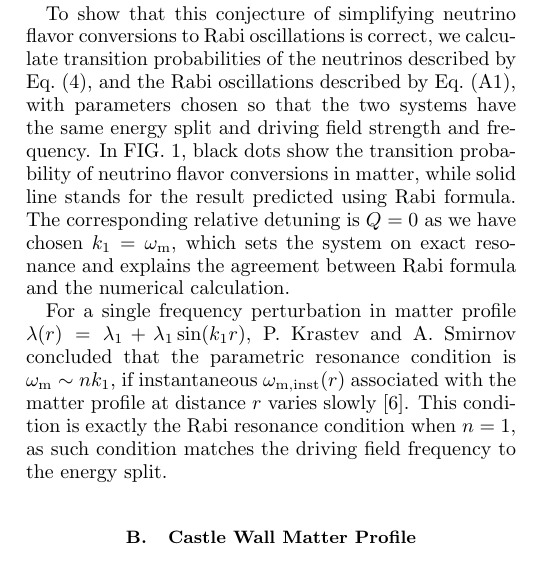
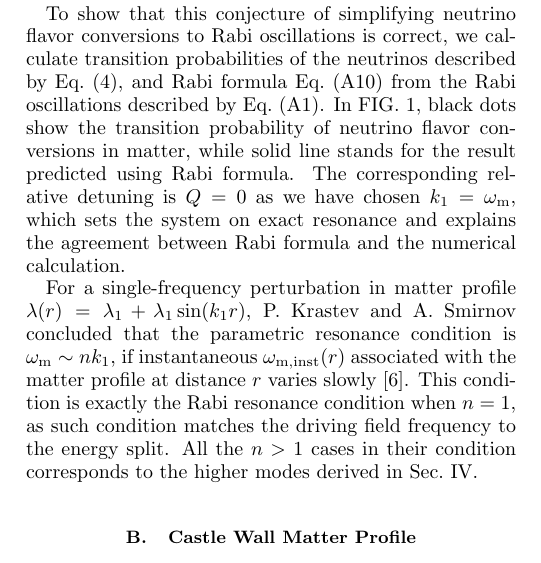
Before and after one commit to emptymalei/rabi-neutrino-oscillations, a LaTeX paper (main.tex): part of one column of page 2 of 11, cut so that both start at the same text. Compiled offline with pdfLaTeX.

Commit message:
ready for another draft release

```diff
--- a/main.tex
+++ b/main.tex
@@ -269,9 +269,10 @@ The resonance condition is determined by matching the energy gap $\omega_{\mathr
 
 % For a graphical representation of such resonances, decompositions of Hamiltonian onto Pauli matrices are denoted as vectors on , c.f.~Appendix~\ref{sec:rabi-oscillations}. The Hamiltonian is decomposed into three different components, i.e., the constant energy gap on z axis $\vec H_z$, the varying perturbation on z axis $\vec H_{z}'$, and the rotating perturbations in xy plane $\vec H_{\pm}$. The frequency of the rotating component $H_{+}$ in the xy can easily match the energy gap $\omega_{\mathrm{m}}$ even with a varying $\vec H_z'$ component in the Hamiltonian vector, as long as the system is close to resonance.
 
-To show that this conjecture of simplifying neutrino flavor conversions to Rabi oscillations is correct, we calculate transition probabilities of the neutrinos described by Eq.~(\ref{eq-hamiltonian-bg-matter-basis-general}), and the Rabi oscillations described by Eq.~(\ref{rabi-oscillation-single-perturbation}), with parameters chosen so that the two systems have the same energy split and driving field strength and frequency. In FIG.~\ref{fig-rabiOscillationsNeutrinoCoincidence}, black dots show the transition probability of neutrino flavor conversions in matter, while solid line stands for the result predicted using Rabi formula. The corresponding relative detuning is $Q = 0$ as we have chosen $k_1=\omega_{\mathrm{m}}$, which sets the system on exact resonance and explains the agreement between Rabi formula and the numerical calculation.
+To show that this conjecture of simplifying neutrino flavor conversions to Rabi oscillations is correct, we calculate transition probabilities of the neutrinos described by Eq.~(\ref{eq-hamiltonian-bg-matter-basis-general}), and Rabi formula Eq.~(\ref{rabi-system-transition-probability}) from the Rabi oscillations described by Eq.~(\ref{rabi-oscillation-single-perturbation}).
+In FIG.~\ref{fig-rabiOscillationsNeutrinoCoincidence}, black dots show the transition probability of neutrino flavor conversions in matter, while solid line stands for the result predicted using Rabi formula. The corresponding relative detuning is $Q = 0$ as we have chosen $k_1=\omega_{\mathrm{m}}$, which sets the system on exact resonance and explains the agreement between Rabi formula and the numerical calculation.
 
-For a single frequency perturbation in matter profile $\lambda(r) =\lambda_1 +  \lambda_1\sin(k_1 r)$, P. Krastev and A. Smirnov concluded that the parametric resonance condition is $\omega_{\mathrm{m}} \sim n k_1$, if instantaneous $\omega_{\mathrm{m,inst}}(r)$ associated with the matter profile at distance $r$ varies slowly~\cite{Krastev1989}. This condition is exactly the Rabi resonance condition when $n=1$, as such condition matches the driving field frequency to the energy split.
+For a single-frequency perturbation in matter profile $\lambda(r) =\lambda_1 +  \lambda_1\sin(k_1 r)$, P. Krastev and A. Smirnov concluded that the parametric resonance condition is $\omega_{\mathrm{m}} \sim n k_1$, if instantaneous $\omega_{\mathrm{m,inst}}(r)$ associated with the matter profile at distance $r$ varies slowly~\cite{Krastev1989}. This condition is exactly the Rabi resonance condition when $n=1$, as such condition matches the driving field frequency to the energy split. All the $n>1$ cases in their condition corresponds to the higher modes derived in Sec.~\ref{sec:jacobi}.
 
 
 
```
